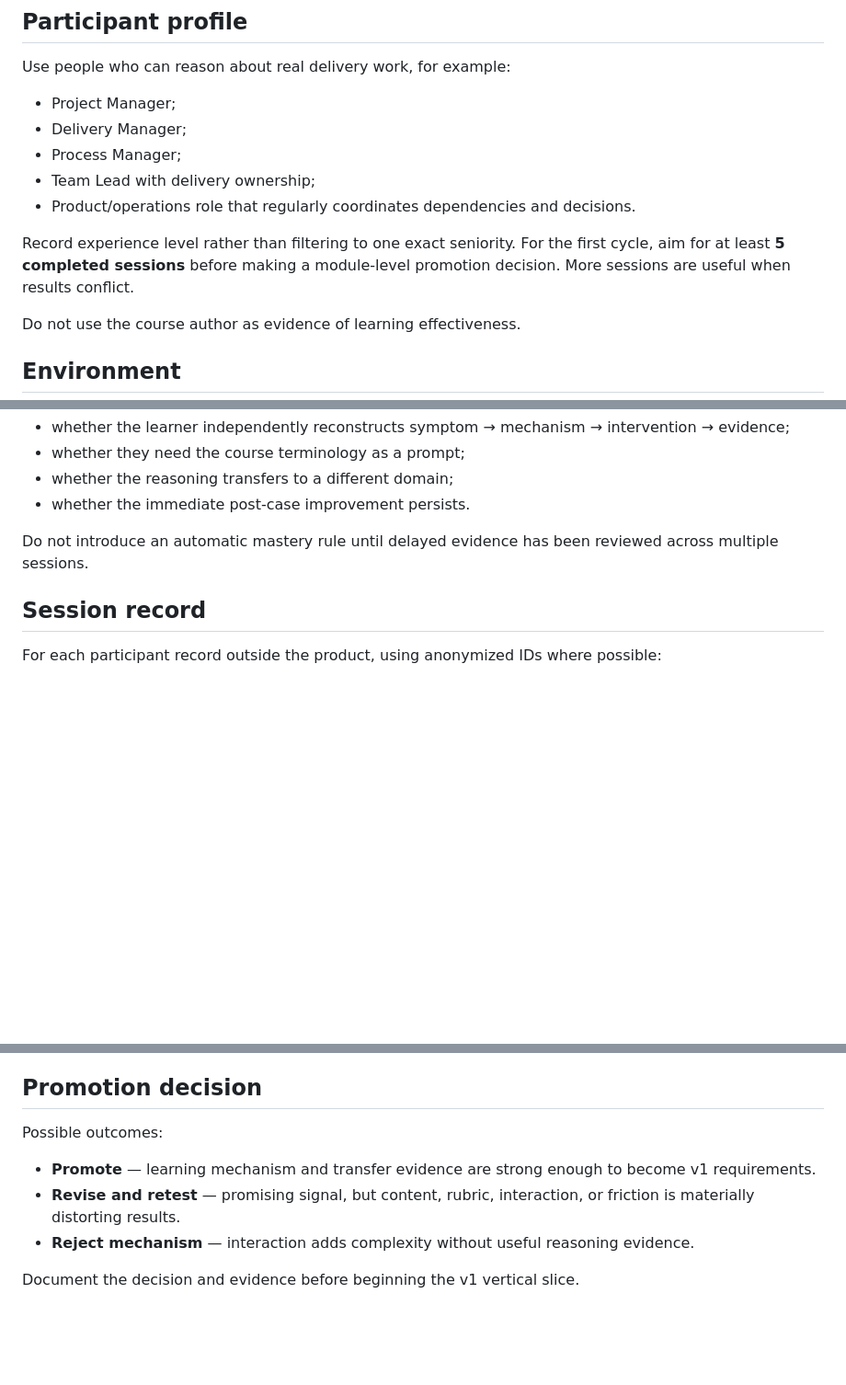
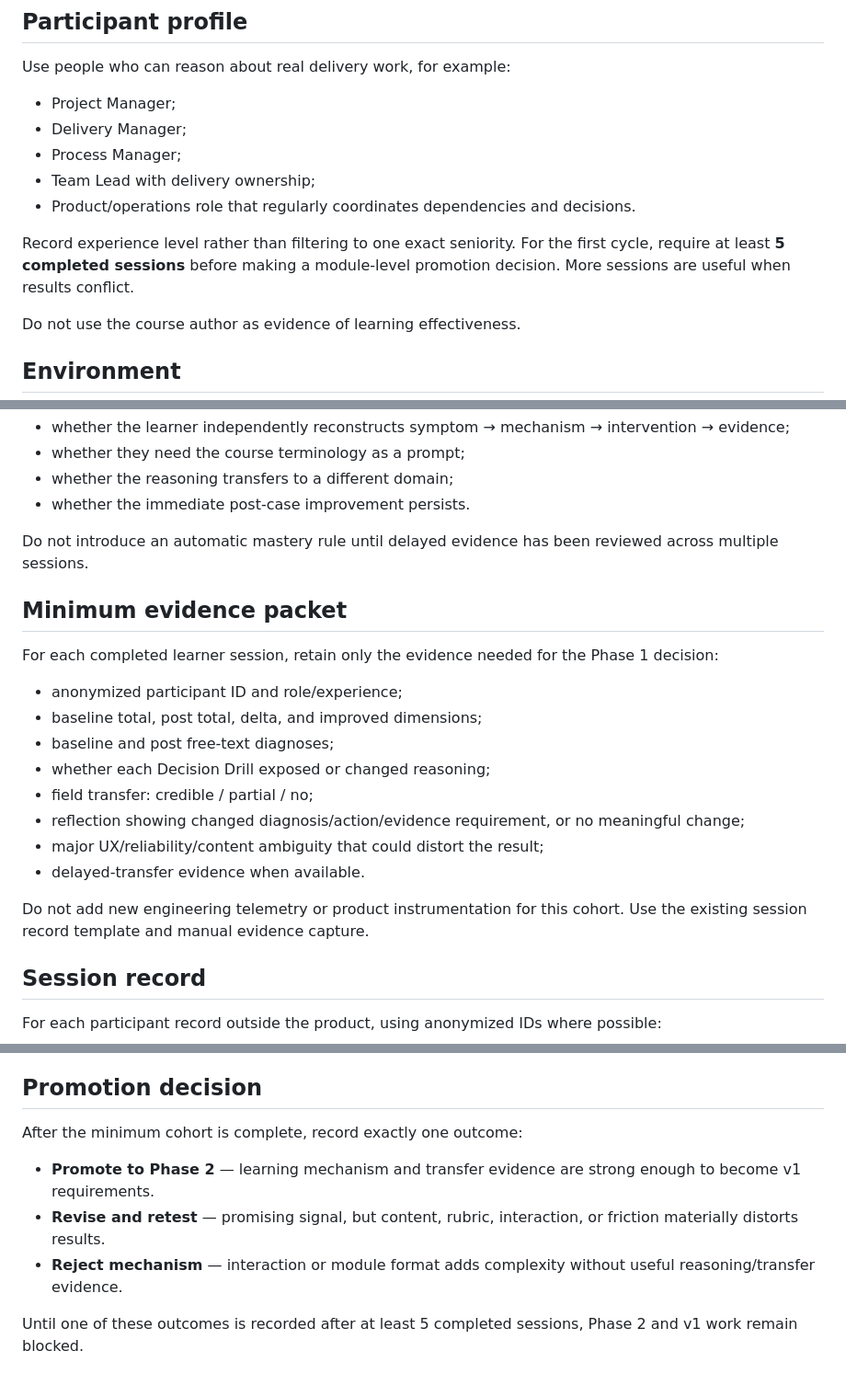
Before and after one commit to tim8es/pmo01, a Markdown page: docs/validation/M01-VALIDATION-PROTOCOL.md, 3 parts joined by grey strips. Shown at 92% size. Drawn GitHub-style; blank space fills up the shorter version.

Commit message:
docs: minimize M01 evidence collection gate

```diff
--- a/docs/validation/M01-VALIDATION-PROTOCOL.md
+++ b/docs/validation/M01-VALIDATION-PROTOCOL.md
@@ -43,7 +43,7 @@ Use people who can reason about real delivery work, for example:
 - Team Lead with delivery ownership;
 - Product/operations role that regularly coordinates dependencies and decisions.
 
-Record experience level rather than filtering to one exact seniority. For the first cycle, aim for at least **5 completed sessions** before making a module-level promotion decision. More sessions are useful when results conflict.
+Record experience level rather than filtering to one exact seniority. For the first cycle, require at least **5 completed sessions** before making a module-level promotion decision. More sessions are useful when results conflict.
 
 Do not use the course author as evidence of learning effectiveness.
 
@@ -183,6 +183,21 @@ Record:
 
 Do not introduce an automatic mastery rule until delayed evidence has been reviewed across multiple sessions.
 
+## Minimum evidence packet
+
+For each completed learner session, retain only the evidence needed for the Phase 1 decision:
+
+- anonymized participant ID and role/experience;
+- baseline total, post total, delta, and improved dimensions;
+- baseline and post free-text diagnoses;
+- whether each Decision Drill exposed or changed reasoning;
+- field transfer: credible / partial / no;
+- reflection showing changed diagnosis/action/evidence requirement, or no meaningful change;
+- major UX/reliability/content ambiguity that could distort the result;
+- delayed-transfer evidence when available.
+
+Do not add new engineering telemetry or product instrumentation for this cohort. Use the existing session record template and manual evidence capture.
+
 ## Session record
 
 For each participant record outside the product, using anonymized IDs where possible:
@@ -248,10 +263,10 @@ Record every special case needed to represent M01. If the module requires one-of
 
 ## Promotion decision
 
-Possible outcomes:
+After the minimum cohort is complete, record exactly one outcome:
 
-- **Promote** — learning mechanism and transfer evidence are strong enough to become v1 requirements.
-- **Revise and retest** — promising signal, but content, rubric, interaction, or friction is materially distorting results.
-- **Reject mechanism** — interaction adds complexity without useful reasoning evidence.
+- **Promote to Phase 2** — learning mechanism and transfer evidence are strong enough to become v1 requirements.
+- **Revise and retest** — promising signal, but content, rubric, interaction, or friction materially distorts results.
+- **Reject mechanism** — interaction or module format adds complexity without useful reasoning/transfer evidence.
 
-Document the decision and evidence before beginning the v1 vertical slice.
+Until one of these outcomes is recorded after at least 5 completed sessions, Phase 2 and v1 work remain blocked.
```
Also changed, not shown: other parts of docs/validation/M01-VALIDATION-PROTOCOL.md (+1 -1 lines).
